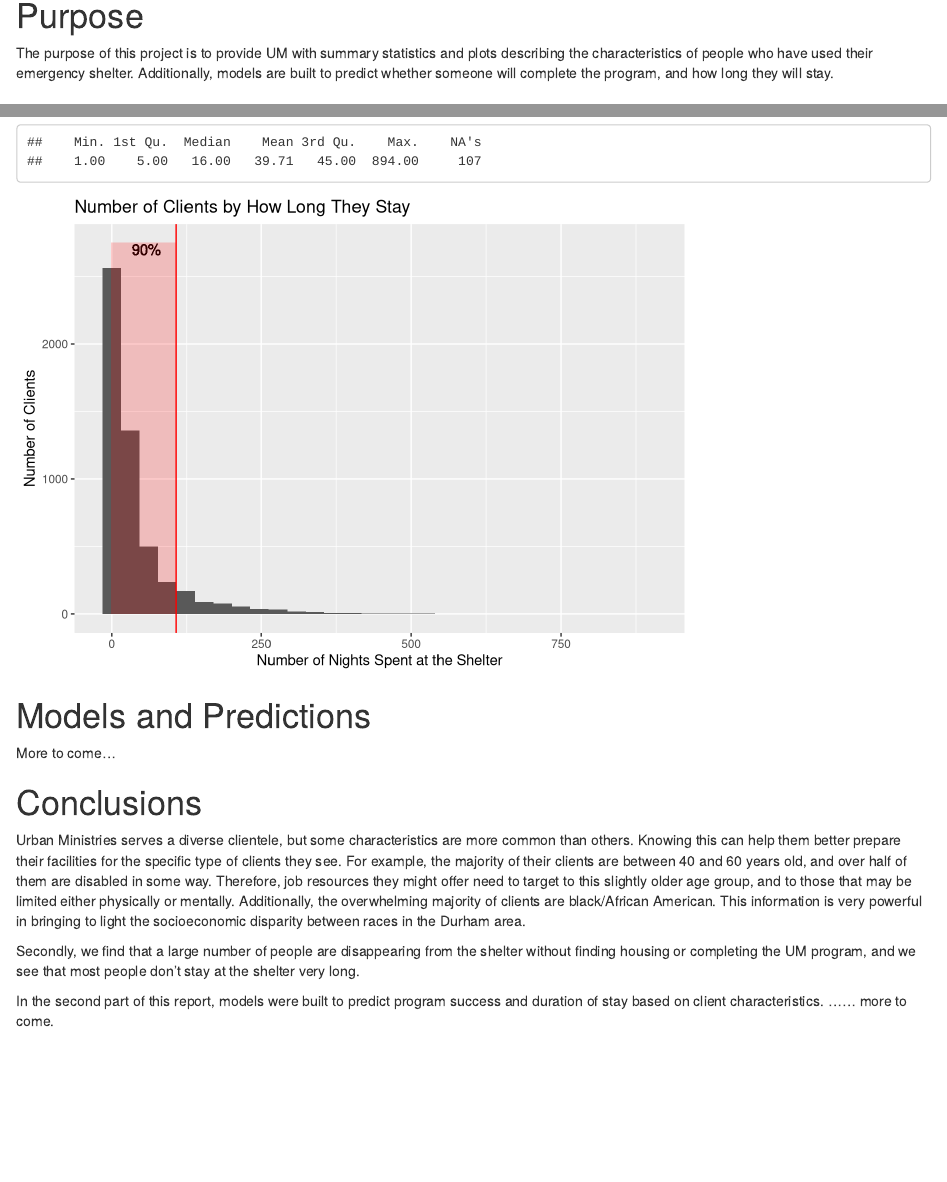
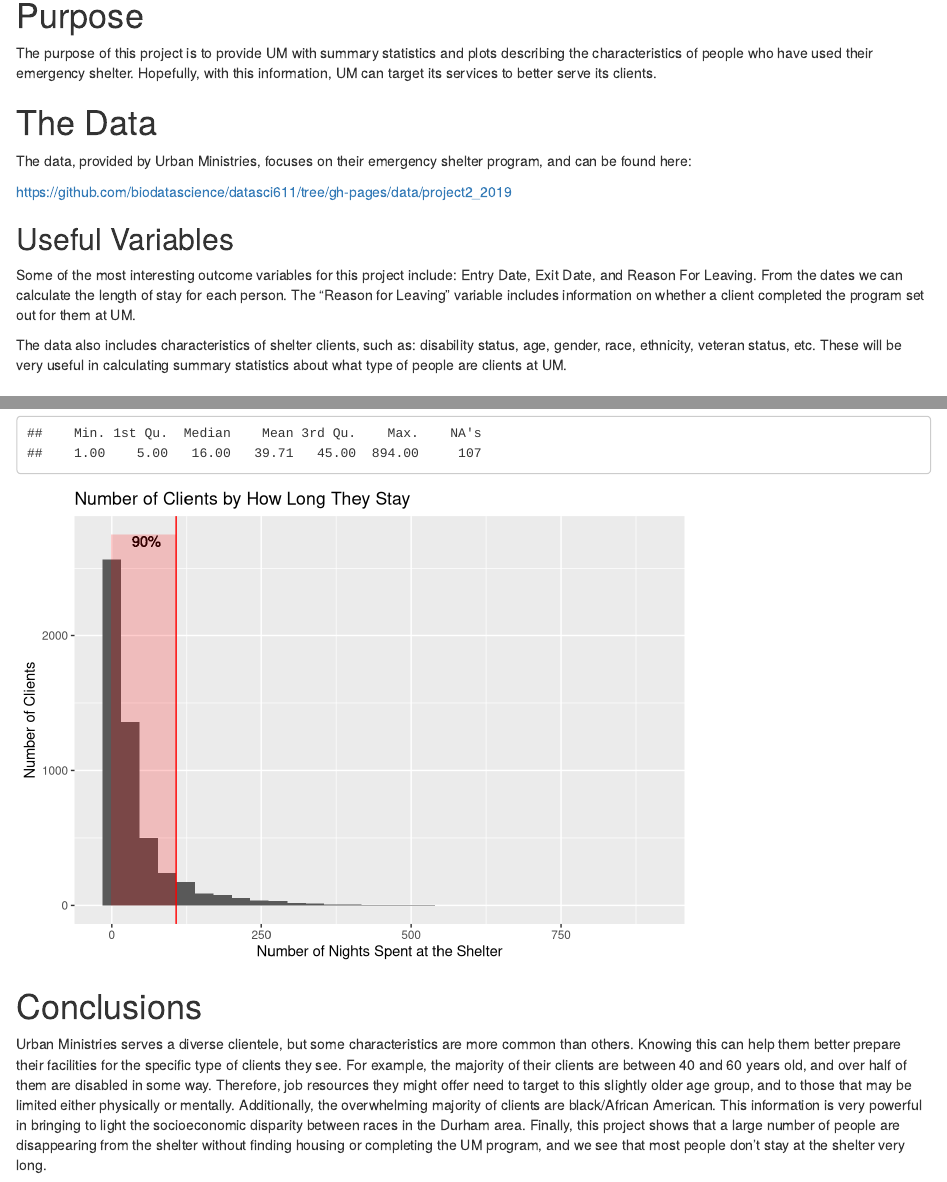
Before and after one commit to datasci611/bios611-projects-fall-2019-ayoung31, an R Markdown document (project_3/results/report.Rmd): the page in a window 1100 px wide, from 420 px down, and a second part further down, joined at a grey line. Rendered offline with R 4.5, knitr and Pandoc, with nearby package versions.

````diff
--- a/project_3/results/report.Rmd
+++ b/project_3/results/report.Rmd
@@ -23,7 +23,21 @@
 
 # Purpose
 
-The purpose of this project is to provide UM with summary statistics and plots describing the characteristics of people who have used their emergency shelter. Additionally, models are built to predict whether someone will complete the program, and how long they will stay.
+The purpose of this project is to provide UM with summary statistics and plots describing the characteristics of people who have used their emergency shelter. Hopefully, with this information, UM can target its services to better serve its clients.
+
+# The Data
+The data, provided by Urban Ministries, focuses on their emergency shelter program, and can be found here:
+
+https://github.com/biodatascience/datasci611/tree/gh-pages/data/project2_2019
+
+## Useful Variables
+Some of the most interesting outcome variables for this project include: Entry Date, Exit Date, and Reason For Leaving.
+From the dates we can calculate the length of stay for each person.
+The "Reason for Leaving" variable includes information on whether a client completed the program set out for them at UM.
+
+The data also includes characteristics of shelter clients, such as:
+disability status, age, gender, race, ethnicity, veteran status, etc.
+These will be very useful in calculating summary statistics about what type of people are clients at UM.
 
 
 # Characteristics of Urban Ministries Shelter Clients
@@ -99,12 +113,6 @@
            alpha = .2, fill="red")
 ```
 
-# Models and Predictions
-More to come...
 
 # Conclusions
-Urban Ministries serves a diverse clientele, but some characteristics are more common than others. Knowing this can help them better prepare their facilities for the specific type of clients they see. For example, the majority of their clients are between 40 and 60 years old, and over half of them are disabled in some way. Therefore, job resources they might offer need to target to this slightly older age group, and to those that may be limited either physically or mentally. Additionally, the overwhelming majority of clients are black/African American. This information is very powerful in bringing to light the socioeconomic disparity between races in the Durham area.
-
-Secondly, we find that a large number of people are disappearing from the shelter without finding housing or completing the UM program, and we see that most people don't stay at the shelter very long.
-
-In the second part of this report, models were built to predict program success and duration of stay based on client characteristics. ...... more to come.
+Urban Ministries serves a diverse clientele, but some characteristics are more common than others. Knowing this can help them better prepare their facilities for the specific type of clients they see. For example, the majority of their clients are between 40 and 60 years old, and over half of them are disabled in some way. Therefore, job resources they might offer need to target to this slightly older age group, and to those that may be limited either physically or mentally. Additionally, the overwhelming majority of clients are black/African American. This information is very powerful in bringing to light the socioeconomic disparity between races in the Durham area. Finally, this project shows that a large number of people are disappearing from the shelter without finding housing or completing the UM program, and we see that most people don't stay at the shelter very long.
````
Also changed, not shown: project_3/README.md, project_3/results/report.html.
